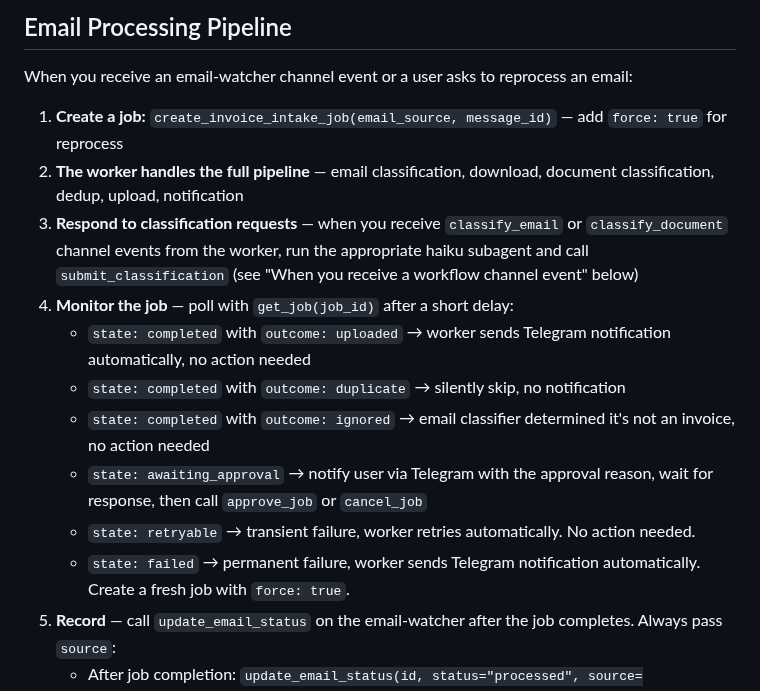
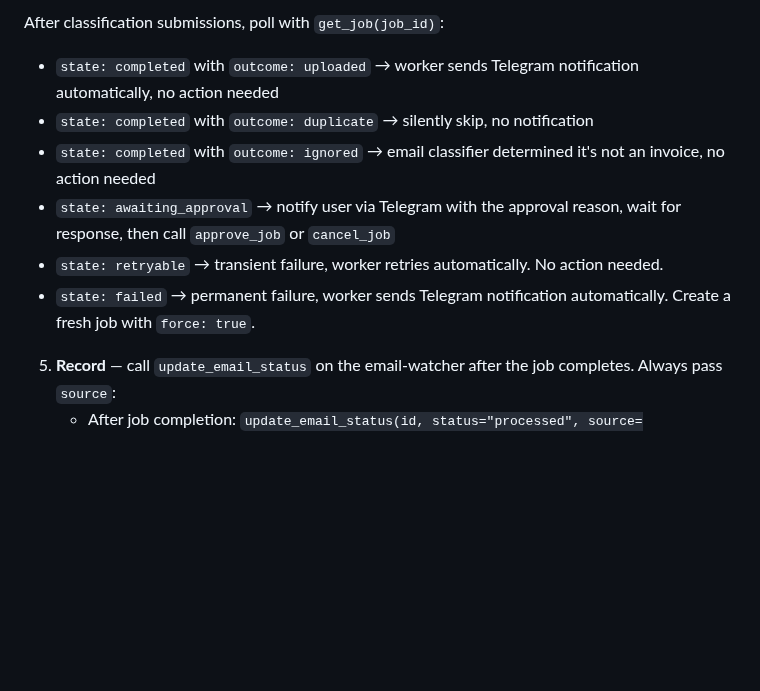
Before and after one commit to mcsdodo/personal-assistant, a Markdown page: claude-code/CLAUDE.md, the part around one of its changes. Drawn GitHub-style; blank space fills up the shorter version.

```diff
--- a/claude-code/CLAUDE.md
+++ b/claude-code/CLAUDE.md
@@ -126,18 +107,11 @@ The `month_tag` is a hard rule — always use the scan date, not the document co
 
-## Email Processing Pipeline
-
-When you receive an email-watcher channel event or a user asks to reprocess an email:
-
-1. **Create a job:** `create_invoice_intake_job(email_source, message_id)` — add `force: true` for reprocess
-2. **The worker handles the full pipeline** — email classification, download, document classification, dedup, upload, notification
-3. **Respond to classification requests** — when you receive `classify_email` or `classify_document` channel events from the worker, run the appropriate haiku subagent and call `submit_classification` (see "When you receive a workflow channel event" below)
-4. **Monitor the job** — poll with `get_job(job_id)` after a short delay:
-   - `state: completed` with `outcome: uploaded` → worker sends Telegram notification automatically, no action needed
-   - `state: completed` with `outcome: duplicate` → silently skip, no notification
-   - `state: completed` with `outcome: ignored` → email classifier determined it's not an invoice, no action needed
-   - `state: awaiting_approval` → notify user via Telegram with the approval reason, wait for response, then call `approve_job` or `cancel_job`
-   - `state: retryable` → transient failure, worker retries automatically. No action needed.
-   - `state: failed` → permanent failure, worker sends Telegram notification automatically. Create a fresh job with `force: true`.
+After classification submissions, poll with `get_job(job_id)`:
+- `state: completed` with `outcome: uploaded` → worker sends Telegram notification automatically, no action needed
+- `state: completed` with `outcome: duplicate` → silently skip, no notification
+- `state: completed` with `outcome: ignored` → email classifier determined it's not an invoice, no action needed
+- `state: awaiting_approval` → notify user via Telegram with the approval reason, wait for response, then call `approve_job` or `cancel_job`
+- `state: retryable` → transient failure, worker retries automatically. No action needed.
+- `state: failed` → permanent failure, worker sends Telegram notification automatically. Create a fresh job with `force: true`.
 5. **Record** — call `update_email_status` on the email-watcher after the job completes. Always pass `source`:
    - After job completion: `update_email_status(id, status="processed", source=<email_source>, process_result="Uploaded X to Paperless")`
    - On job failure: `update_email_status(id, status="failed", source=<email_source>, process_result="error details")`
```
Also changed, not shown: other parts of claude-code/CLAUDE.md (+11 -30 lines), CLAUDE.md (+3 -3 lines), docs/uc1-invoice-processing.md (+41 -57 lines).
